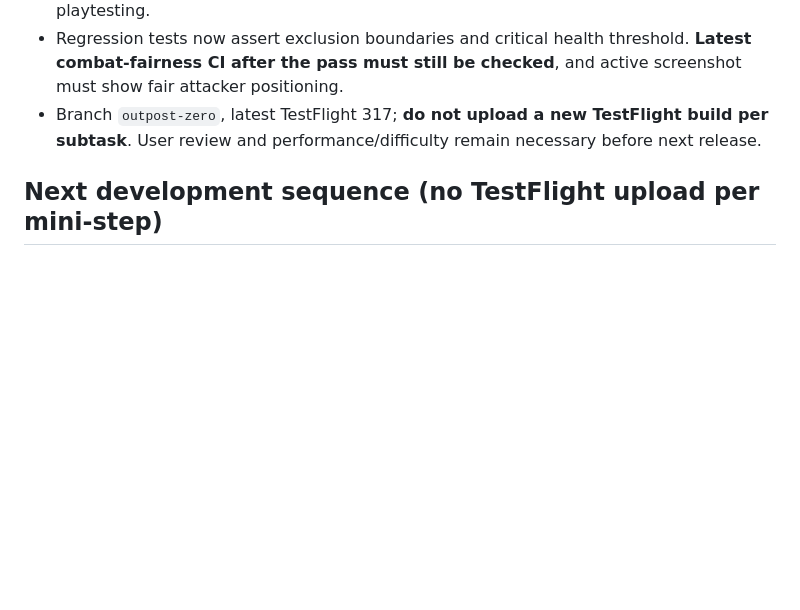
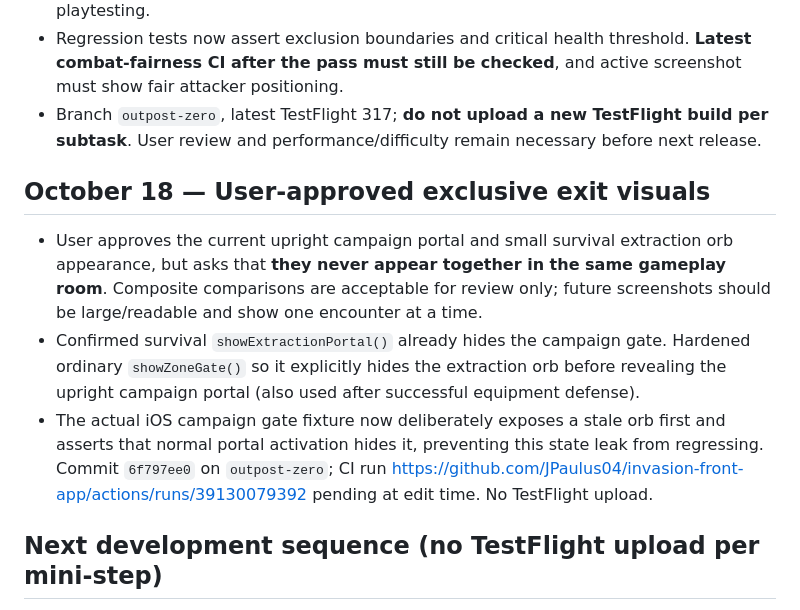
Before and after one commit to JPaulus04/invasion-front-app, a Markdown page: docs/OUTPOST_ZERO_HANDOFF.md, the part around the change. Rendered like a GitHub page; blank space fills up the shorter version.

Commit message:
Document exclusive exit visual rule and test checkpoint

```diff
--- a/docs/OUTPOST_ZERO_HANDOFF.md
+++ b/docs/OUTPOST_ZERO_HANDOFF.md
@@ -100,6 +100,11 @@ ChatGPT project discussions have become extremely long. Open this file and inspe
 - Regression tests now assert exclusion boundaries and critical health threshold. **Latest combat-fairness CI after the pass must still be checked**, and active screenshot must show fair attacker positioning.
 - Branch `outpost-zero`, latest TestFlight 317; **do not upload a new TestFlight build per subtask**. User review and performance/difficulty remain necessary before next release.
 
+## October 18 — User-approved exclusive exit visuals
+- User approves the current upright campaign portal and small survival extraction orb appearance, but asks that **they never appear together in the same gameplay room**. Composite comparisons are acceptable for review only; future screenshots should be large/readable and show one encounter at a time.
+- Confirmed survival `showExtractionPortal()` already hides the campaign gate. Hardened ordinary `showZoneGate()` so it explicitly hides the extraction orb before revealing the upright campaign portal (also used after successful equipment defense).
+- The actual iOS campaign gate fixture now deliberately exposes a stale orb first and asserts that normal portal activation hides it, preventing this state leak from regressing. Commit `6f797ee0` on `outpost-zero`; CI run https://github.com/JPaulus04/invasion-front-app/actions/runs/39130079392 pending at edit time. No TestFlight upload.
+
 ## Next development sequence (no TestFlight upload per mini-step)
 1. **Timed Encounter Completion** — wire true time-based extraction and different extraction structure into ordinary `OutpostScene` gameplay, with no live enemy requirement, no new spawns after timer, clean transit with remaining enemies, and correct rewards. Keep room combat intact. Avoid gate/phase paths that strand the player.
 2. **Save/recovery** — verify resume during timed encounter, after timer but before extraction, and while level-up modal is present; no reward/XP duplication and no accidentally refilled active swarm.
```
